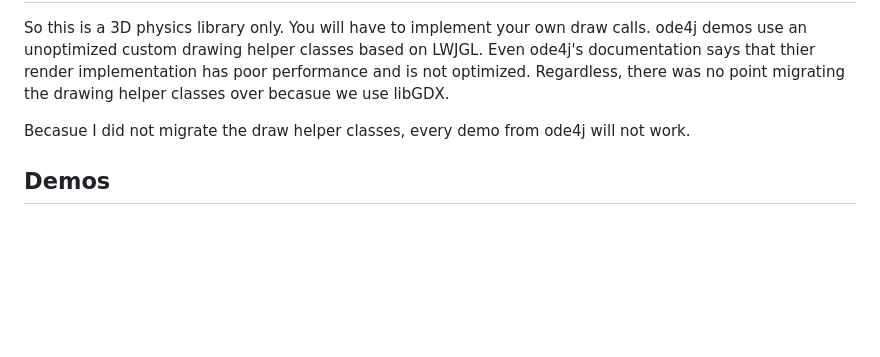
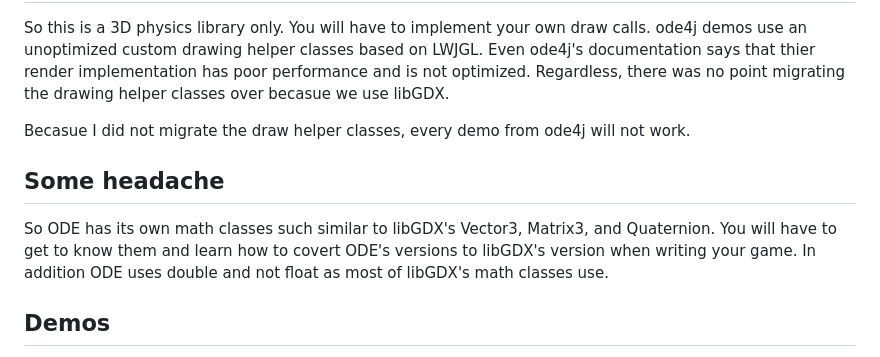
Before and after one commit to antzGames/gdx-ode4j-examples, a Markdown page: README.md, the part around the change. Rendered like a GitHub page; blank space fills up the shorter version.

```diff
--- a/README.md
+++ b/README.md
@@ -36,6 +36,10 @@ So this is a 3D physics library only.  You will have to implement your own draw
 
 Becasue I did not migrate the draw helper classes, every demo from ode4j will not work.
 
+## Some headache
+
+So ODE has its own math classes such similar to libGDX's Vector3, Matrix3, and Quaternion.  You will have to get to know them and learn how to covert ODE's versions to libGDX's version when writing your game.  In addition ODE uses double and not float as most of libGDX's math classes use.
+
 ## Demos
 
 Currently I have 1 working demo which is a modified version of the [DemoCrash](https://github.com/tzaeschke/ode4j/blob/master/demo/src/main/java/org/ode4j/demo/DemoCrash.java) in ode4j demo package.  This demo is shown on the video at the top of this page.
```
